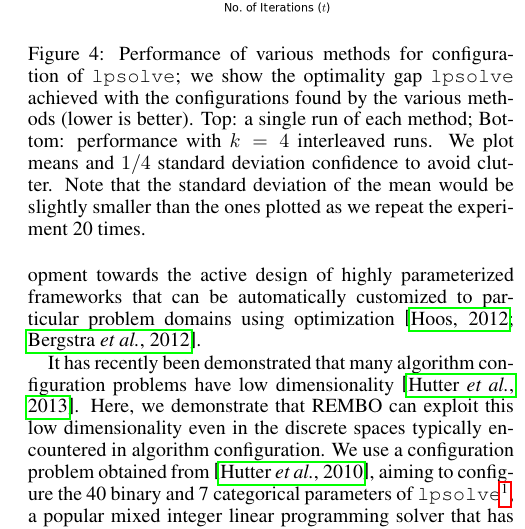
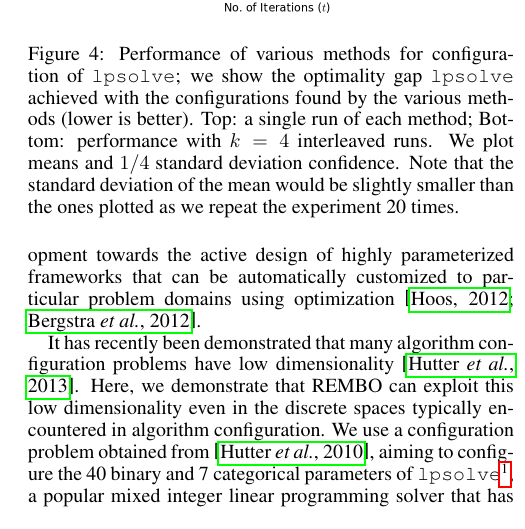
Before and after one commit to ziyuw/ijcai, a LaTeX paper (ijcaiEmbedding.tex): part of one column of page 6 of 7, cut so that both start at the same text. Compiled offline with pdfLaTeX.

Commit message:
Shrinked the space.

```diff
--- a/ijcaiEmbedding.tex
+++ b/ijcaiEmbedding.tex
@@ -529,13 +530,13 @@ while it performed best in the non-rotated case for $D=25$, it performed worst i
 \begin{center}
   \includegraphics[scale=0.35]{figures/lpsolve.png}\\
   \includegraphics[scale=0.35]{figures/lpsolve_interleave.png}
-  \caption{Performance of various methods for configuration of \texttt{lpsolve}; we show the optimality gap \texttt{lpsolve} achieved with the configurations found by the various methods (lower is better). Top: a single run of each method; Bottom: performance with $k=4$ interleaved runs. We plot means and $1/4$ standard deviation confidence to avoid clutter. Note that the standard deviation of the mean would be slightly smaller
-  than the ones plotted as we repeat the experiment 20 times.}
-  \label{fig:lpsolve}
+  \caption{Performance of various methods for configuration of \texttt{lpsolve}; we show the optimality gap \texttt{lpsolve} achieved with the configurations found by the various methods (lower is better). Top: a single run of each method; Bottom: performance with $k=4$ interleaved runs. We plot means and $1/4$ standard deviation confidence. Note that the standard deviation of the mean would be slightly smaller
+than the ones plotted as we repeat the experiment 20 times.}
+\label{fig:lpsolve}
 \end{center}
 \vspace*{-3mm}
+\end{figure}
 
-\end{figure}
 State-of-the-art algorithms for solving hard computational problems tend to parameterize several design choices in order to allow a customization of the algorithm to new problem domains. Automated methods for algorithm configuration have recently demonstrated that substantial performance gains of state-of-the-art algorithms can be achieved in a fully automated fashion~\cite{Mockus:1999,Hutter:2010,Bergstra:2011,Wang:2011}. These successes have led to a paradigm shift in algorithm development towards the
 active design of highly parameterized frameworks that can be automatically customized to particular problem domains using optimization~\cite{Hoos:2012:PO:2076450.2076469,Bergstra:model_search}.
 
```
Also changed, not shown: ijcaiEmbedding.tex (1 more changed lines).
